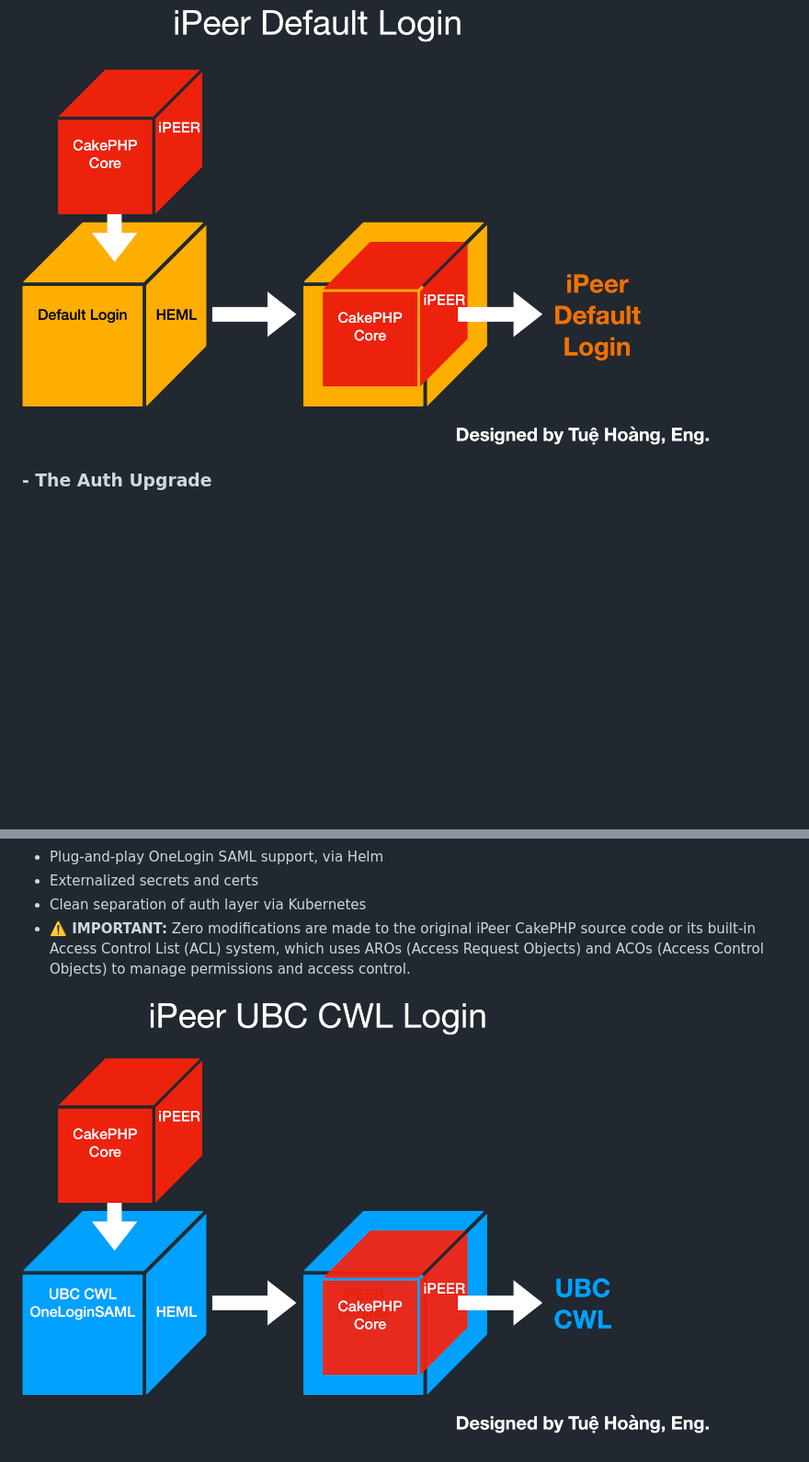
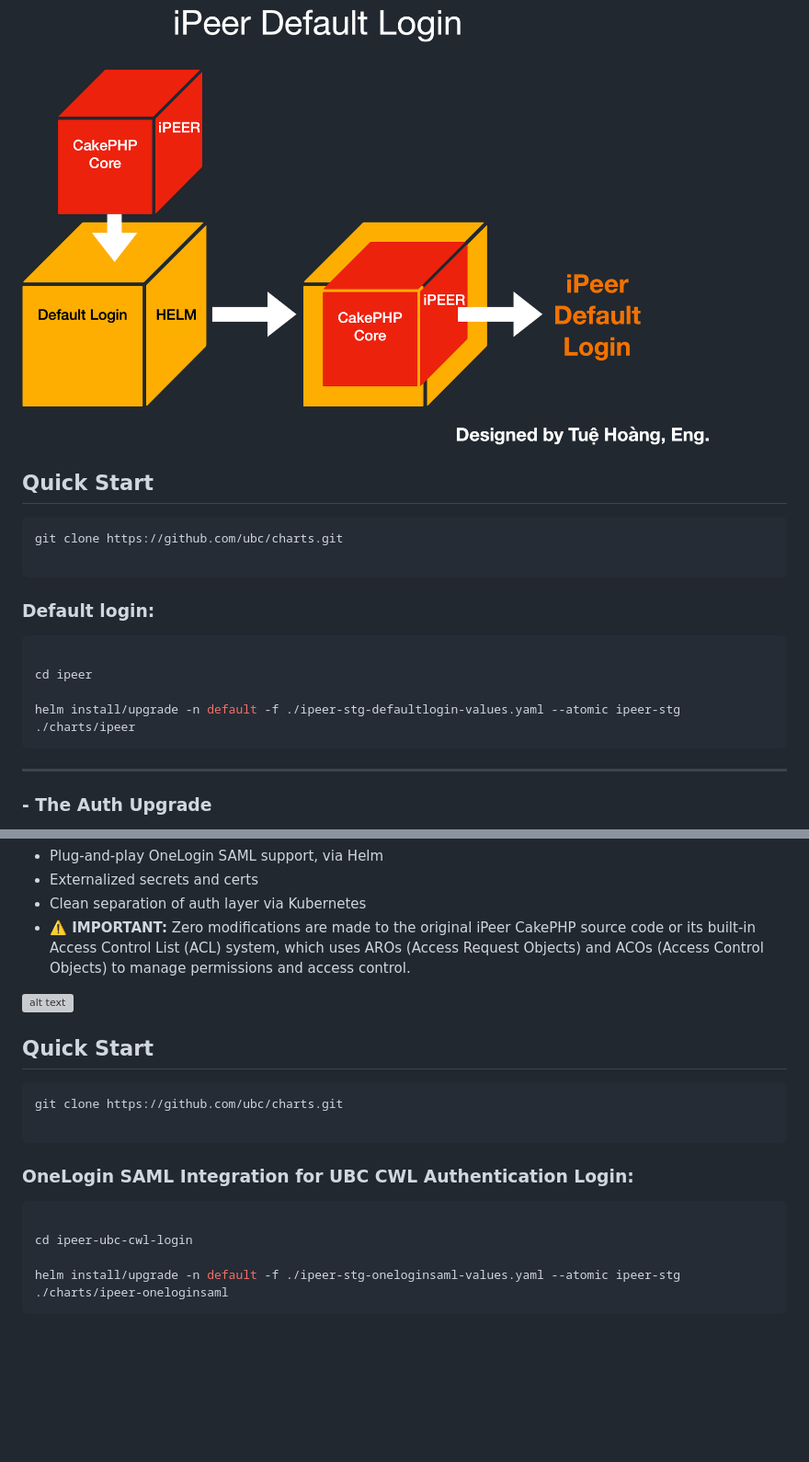
Before and after one commit to ubc/charts, a Markdown page: ipeer-ubc-cwl-login/README.md, 2 parts joined by grey strips. Shown at 92% size. Drawn GitHub-style; pictures changed too: ipeer-ubc-cwl-login/image-1.png (deleted), ipeer-ubc-cwl-login/image.png; blank space fills up the shorter version; grey boxes are pictures that could not be loaded.

Commit message:
update README with Quick Start section

````diff
--- a/ipeer-ubc-cwl-login/README.md
+++ b/ipeer-ubc-cwl-login/README.md
@@ -8,6 +8,25 @@ iPeer CakePHP's ACL system using AROs and ACOs was a traditional method of handl
 
 
 ![alt text](image.png)
+
+
+##  Quick Start
+
+``` bash
+git clone https://github.com/ubc/charts.git
+
+```
+
+### Default login:
+
+```bash
+
+cd ipeer
+
+helm install/upgrade -n default -f ./ipeer-stg-defaultlogin-values.yaml --atomic ipeer-stg ./charts/ipeer
+```
+
+-----------
 
 
 ### - The Auth Upgrade
@@ -39,3 +58,20 @@ This project provides:
 
 
 ![alt text](image-1.png)
+
+
+##  Quick Start
+
+``` bash
+git clone https://github.com/ubc/charts.git
+
+```
+
+### OneLogin SAML Integration for UBC CWL Authentication Login:
+
+```bash
+
+cd ipeer-ubc-cwl-login
+
+helm install/upgrade -n default -f ./ipeer-stg-oneloginsaml-values.yaml --atomic ipeer-stg ./charts/ipeer-oneloginsaml
+```
````
Also changed, not shown: 1 other file.
